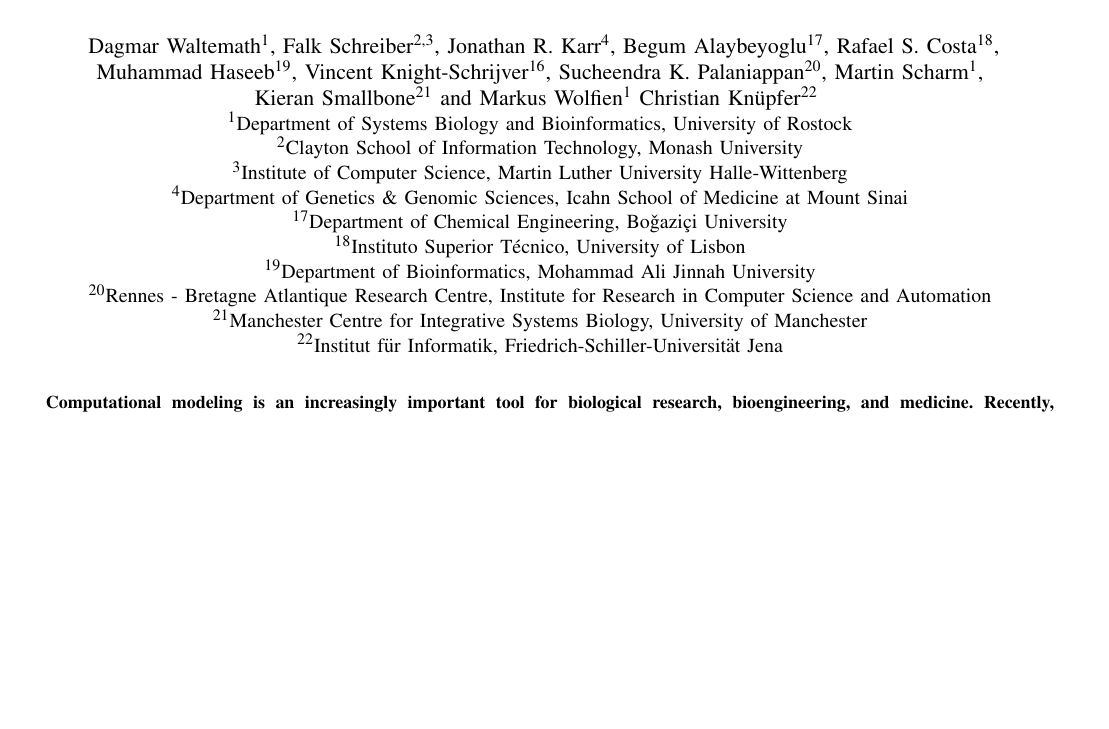
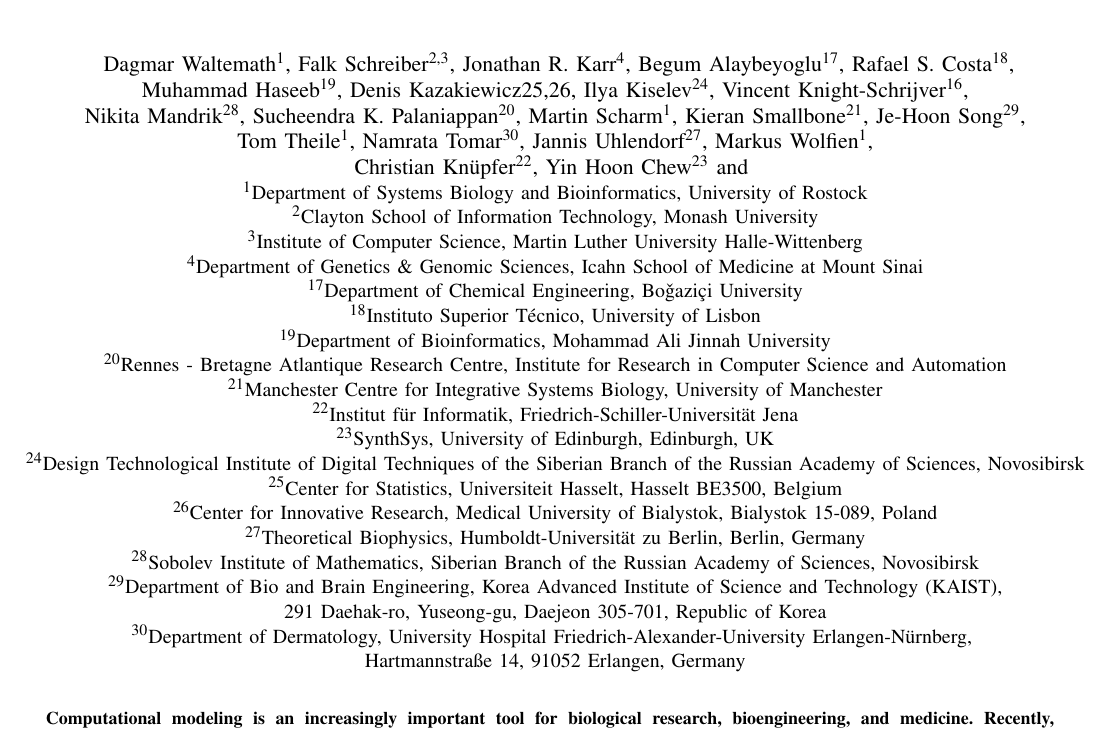
Before and after one commit to whole-cell-tutors/meeting-report, a LaTeX paper (report.tex): part of page 1 of 8, cut so that both start at the same text, the shorter picture padded with empty space. Compiled offline with pdfLaTeX.

Commit message:
more co-authors added, smaller comments incorporated

```diff
--- a/report.tex
+++ b/report.tex
@@ -63,12 +63,20 @@
         Begum Alaybeyoglu\IEEEauthorrefmark{17},
         Rafael S. Costa\IEEEauthorrefmark{18},\\
         Muhammad Haseeb\IEEEauthorrefmark{19},
-        Vincent Knight-Schrijver\IEEEauthorrefmark{16},
+        Denis Kazakiewicz{25,26},
+        Ilya Kiselev\IEEEauthorrefmark{24},
+        Vincent Knight-Schrijver\IEEEauthorrefmark{16},\\
+        Nikita Mandrik\IEEEauthorrefmark{28},
         Sucheendra K. Palaniappan\IEEEauthorrefmark{20},
-        Martin Scharm\IEEEauthorrefmark{1},\\
-        Kieran Smallbone\IEEEauthorrefmark{21} and
-        Markus Wolfien\IEEEauthorrefmark{1}
-        Christian Kn\"{u}pfer\IEEEauthorrefmark{22}
+        Martin Scharm\IEEEauthorrefmark{1},
+        Kieran Smallbone\IEEEauthorrefmark{21},
+        Je-Hoon Song\IEEEauthorrefmark{29},\\
+        Tom Theile\IEEEauthorrefmark{1},
+        Namrata Tomar\IEEEauthorrefmark{30},
+        Jannis Uhlendorf\IEEEauthorrefmark{27},
+        Markus Wolfien\IEEEauthorrefmark{1},\\
+        Christian Kn\"{u}pfer\IEEEauthorrefmark{22},
+        Yin Hoon Chew\IEEEauthorrefmark{23} and
         %        2015 Whole-Cell Modeling Summer School Consortium\IEEEauthorrefmark{5}
         }
 
@@ -103,7 +111,15 @@
     \IEEEauthorblockA{\IEEEauthorrefmark{20}Rennes - Bretagne Atlantique Research Centre, Institute for Research in Computer Science and Automation}
     \IEEEauthorblockA{\IEEEauthorrefmark{21}Manchester Centre for Integrative Systems Biology, University of Manchester}
         \IEEEauthorblockA{\IEEEauthorrefmark{22}Institut für Informatik, Friedrich-Schiller-Universität Jena}
-    %\IEEEauthorblockA{\IEEEauthorrefmark{5}Membership of the 2015 Whole-Cell Modeling Summer School Consortium is listed in Table~SI}
+        \IEEEauthorblockA{\IEEEauthorrefmark{23}SynthSys, University of Edinburgh, Edinburgh, UK}
+        \IEEEauthorblockA{\IEEEauthorrefmark{24}Design Technological Institute of Digital Techniques of the Siberian Branch of the Russian Academy of Sciences, Novosibirsk}
+        \IEEEauthorblockA{\IEEEauthorrefmark{25}Center for Statistics,  Universiteit Hasselt, Hasselt BE3500, Belgium}
+        \IEEEauthorblockA{\IEEEauthorrefmark{26}Center for Innovative  Research, Medical University of Bialystok, Bialystok 15-089, Poland}
+        \IEEEauthorblockA{\IEEEauthorrefmark{27}Theoretical Biophysics, Humboldt-Universität zu Berlin, Berlin, Germany}
+        \IEEEauthorblockA{\IEEEauthorrefmark{28}Sobolev Institute of Mathematics, Siberian Branch of the Russian Academy of Sciences, Novosibirsk}
+        \IEEEauthorblockA{\IEEEauthorrefmark{29}Department of Bio and Brain Engineering, Korea Advanced Institute of Science and Technology (KAIST),\\ 291 Daehak-ro, Yuseong-gu, Daejeon 305-701, Republic of Korea}
+        \IEEEauthorblockA{\IEEEauthorrefmark{30}Department of Dermatology, University Hospital Friedrich-Alexander-University Erlangen-N\"{u}rnberg, \\ Hartmannstraße 14, 91052 Erlangen, Germany}
+        %\IEEEauthorblockA{\IEEEauthorrefmark{5}Membership of the 2015 Whole-Cell Modeling Summer School Consortium is listed in Table~SI}
     %
 	\thanks{Corresponding author email: \href{mailto:dagmar.waltemath@uni-rostock.de}{dagmar.waltemath@uni-rostock.de}}
 }
```
